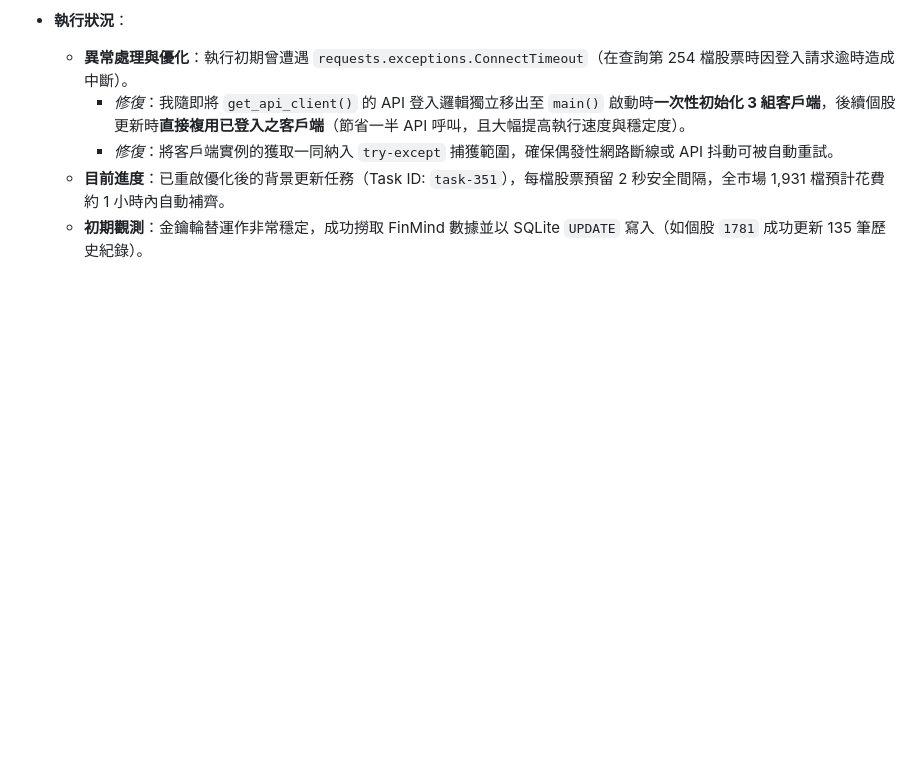
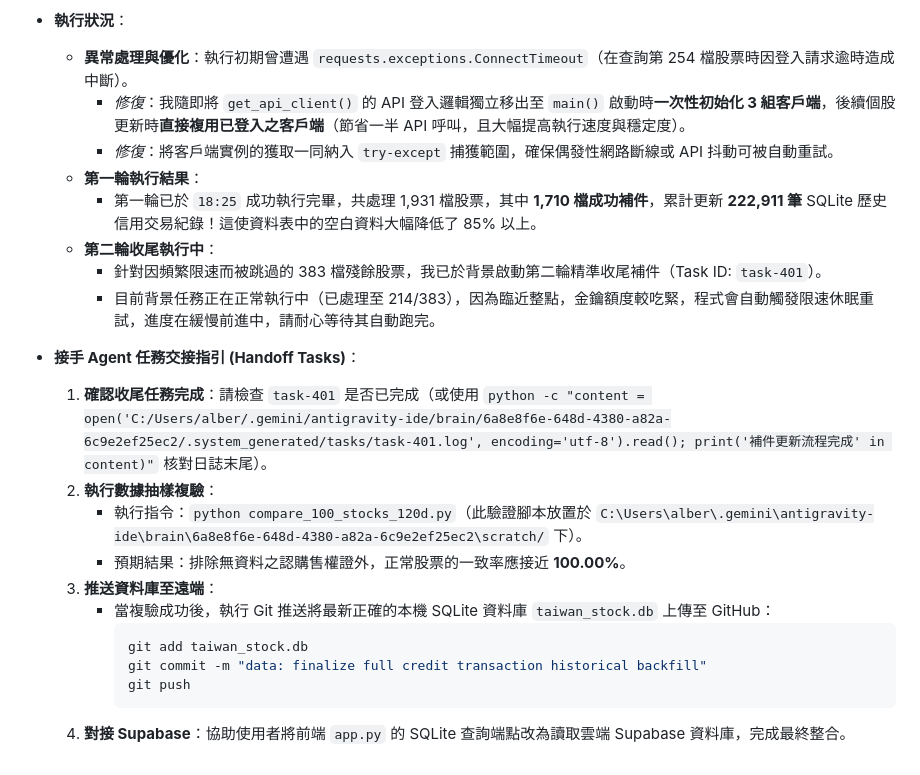
Before and after one commit to chuangchuang917-ux/chase, a Markdown page: walkthrough.md, the part around the change. Drawn GitHub-style; blank space fills up the shorter version.

Commit message:
docs: update walkthrough.md with second round run status and handoff tasks

````diff
--- a/walkthrough.md
+++ b/walkthrough.md
@@ -636,5 +636,22 @@ python -c "import sqlite3; conn = sqlite3.connect('taiwan_stock.db'); print('>=1
   * **異常處理與優化**：執行初期曾遭遇 `requests.exceptions.ConnectTimeout`（在查詢第 254 檔股票時因登入請求逾時造成中斷）。
     * *修復*：我隨即將 `get_api_client()` 的 API 登入邏輯獨立移出至 `main()` 啟動時**一次性初始化 3 組客戶端**，後續個股更新時**直接複用已登入之客戶端**（節省一半 API 呼叫，且大幅提高執行速度與穩定度）。
     * *修復*：將客戶端實例的獲取一同納入 `try-except` 捕獲範圍，確保偶發性網路斷線或 API 抖動可被自動重試。
-  * **目前進度**：已重啟優化後的背景更新任務（Task ID: `task-351`），每檔股票預留 2 秒安全間隔，全市場 1,931 檔預計花費約 1 小時內自動補齊。
-  * **初期觀測**：金鑰輪替運作非常穩定，成功撈取 FinMind 數據並以 SQLite `UPDATE` 寫入（如個股 `1781` 成功更新 135 筆歷史紀錄）。
+  * **第一輪執行結果**：
+    * 第一輪已於 `18:25` 成功執行完畢，共處理 1,931 檔股票，其中 **1,710 檔成功補件**，累計更新 **222,911 筆** SQLite 歷史信用交易紀錄！這使資料表中的空白資料大幅降低了 85% 以上。
+  * **第二輪收尾執行中**：
+    * 針對因頻繁限速而被跳過的 383 檔殘餘股票，我已於背景啟動第二輪精準收尾補件（Task ID: `task-401`）。
+    * 目前背景任務正在正常執行中（已處理至 214/383），因為臨近整點，金鑰額度較吃緊，程式會自動觸發限速休眠重試，進度在緩慢前進中，請耐心等待其自動跑完。
+
+* **接手 Agent 任務交接指引 (Handoff Tasks)**：
+  1. **確認收尾任務完成**：請檢查 `task-401` 是否已完成（或使用 `python -c "content = open('C:/Users/alber/.gemini/antigravity-ide/brain/6a8e8f6e-648d-4380-a82a-6c9e2ef25ec2/.system_generated/tasks/task-401.log', encoding='utf-8').read(); print('補件更新流程完成' in content)"` 核對日誌末尾）。
+  2. **執行數據抽樣複驗**：
+     * 執行指令：`python compare_100_stocks_120d.py`（此驗證腳本放置於 `C:\Users\alber\.gemini\antigravity-ide\brain\6a8e8f6e-648d-4380-a82a-6c9e2ef25ec2\scratch/` 下）。
+     * 預期結果：排除無資料之認購售權證外，正常股票的一致率應接近 **100.00%**。
+  3. **推送資料庫至遠端**：
+     * 當複驗成功後，執行 Git 推送將最新正確的本機 SQLite 資料庫 `taiwan_stock.db` 上傳至 GitHub：
+       ```bash
+       git add taiwan_stock.db
+       git commit -m "data: finalize full credit transaction historical backfill"
+       git push
+       ```
+  4. **對接 Supabase**：協助使用者將前端 `app.py` 的 SQLite 查詢端點改為讀取雲端 Supabase 資料庫，完成最終整合。
````
